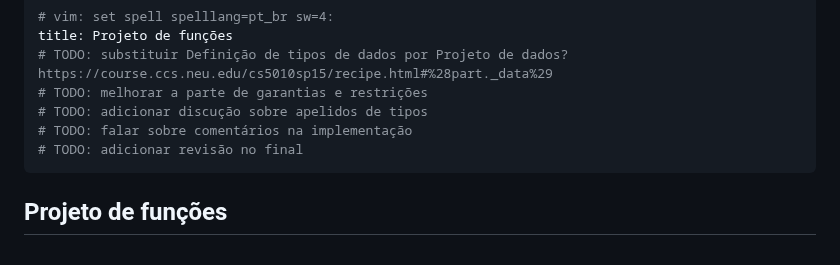
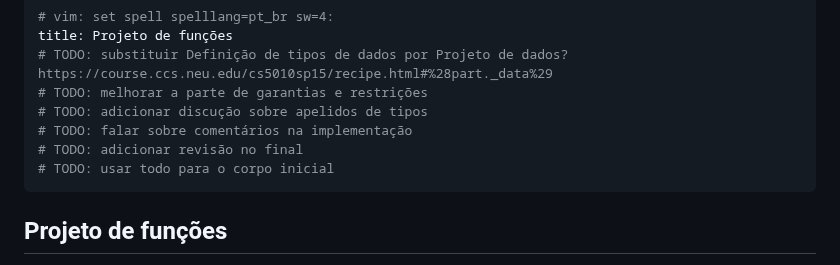
Before and after one commit to malbarbo/na-progfun, a Markdown page: 03-projeto-de-funcoes/notas-de-aula.md, the part around the change. GitHub-like rendering.

Commit message:
Adiciona dois TODO's

```diff
--- a/03-projeto-de-funcoes/notas-de-aula.md
+++ b/03-projeto-de-funcoes/notas-de-aula.md
@@ -6,6 +6,7 @@ title: Projeto de funções
 # TODO: adicionar discução sobre apelidos de tipos
 # TODO: falar sobre comentários na implementação
 # TODO: adicionar revisão no final
+# TODO: usar todo para o corpo inicial
 ---
 
 ## Projeto de funções
```
Also changed, not shown: 04-tipos-de-dados/notas-de-aula.md (+1 -0 lines).
